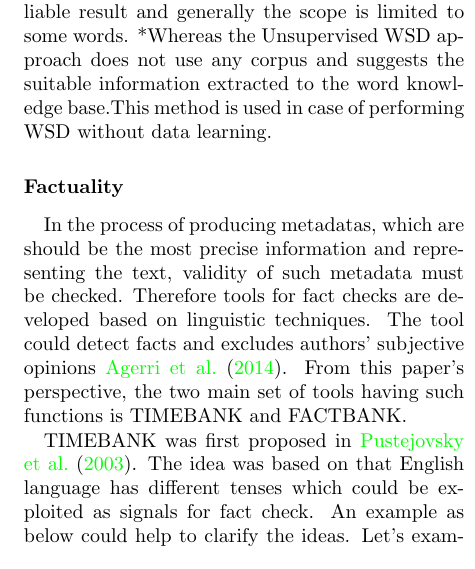
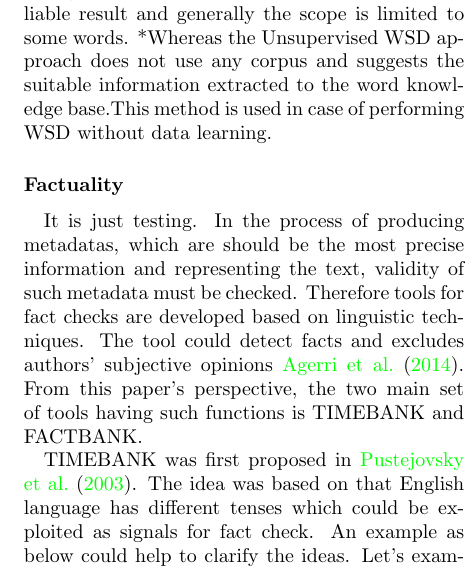
Before and after one commit to josechang/sciinfo, a LaTeX document (Report/Main.tex, which reads Report/Background_Union.tex): part of one column of page 12 of 15, cut so that both start at the same text. Compiled offline with pdfLaTeX.

Commit message:
It's just testing

```diff
--- a/Report/Background_Union.tex
+++ b/Report/Background_Union.tex
@@ -115,7 +115,7 @@ The difference between 'Supervised' and 'Unsupervised' WSD is:
 
 
 \subsubsection*{Factuality}
-In the process of producing metadatas, which are should be the most precise information and representing the text, validity of such metadata must be checked. Therefore tools for fact checks are developed based on linguistic techniques.  The tool could detect facts and excludes authors' subjective opinions \cite{Agerri2014}. From this paper's perspective, the two main set of tools having such functions is TIMEBANK and FACTBANK.
+It is just testing. In the process of producing metadatas, which are should be the most precise information and representing the text, validity of such metadata must be checked. Therefore tools for fact checks are developed based on linguistic techniques.  The tool could detect facts and excludes authors' subjective opinions \cite{Agerri2014}. From this paper's perspective, the two main set of tools having such functions is TIMEBANK and FACTBANK.
 
 TIMEBANK was first proposed in \cite{Pustejovsky2003}. The idea was based on that English language has different tenses which could be exploited as signals for fact check. An example as below could help to clarify the ideas. Let's examine these sentence:
 
```
